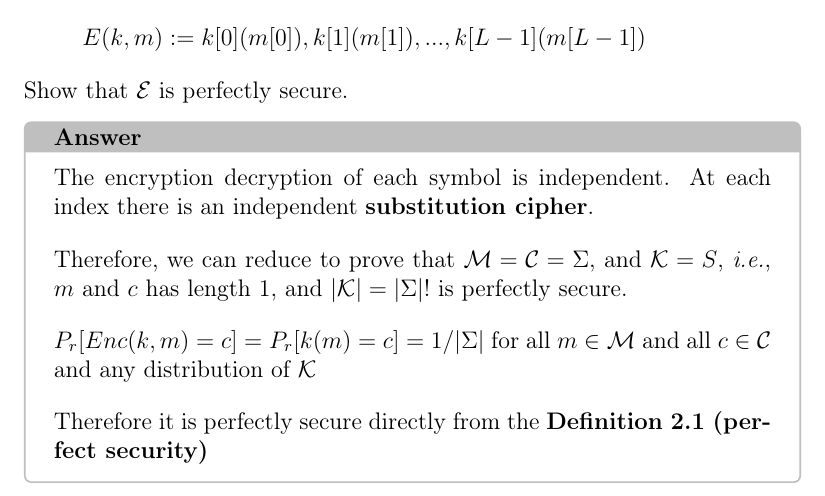
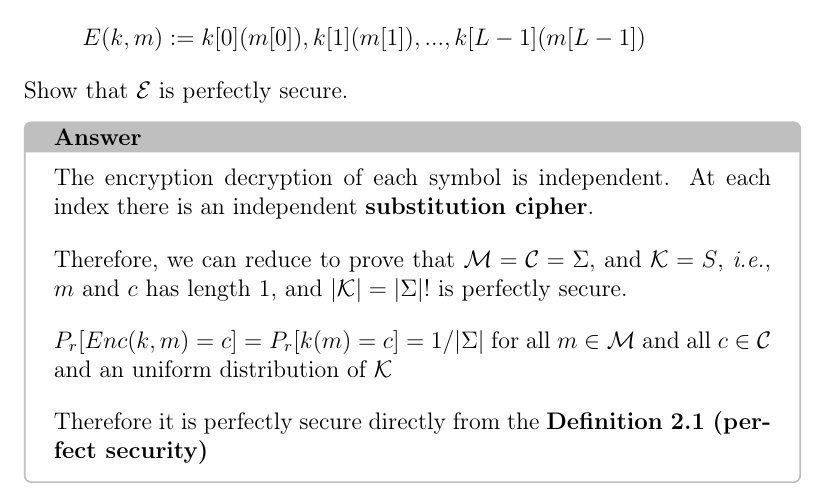
Before and after one commit to Zer0Leak/AppliedCryptographyBonehBookSolutions, a LaTeX book (tex/main.tex, which reads tex/chapter02.tex): part of page 7 of 8, cut so that both start at the same text. Compiled offline with pdfLaTeX.

Commit message:
small fix to 2.2

```diff
--- a/tex/chapter02.tex
+++ b/tex/chapter02.tex
@@ -89,7 +89,7 @@ Show that $\mathcal{E}$ is perfectly secure.
     Therefore, we can reduce to prove that $\mathcal{M} = \mathcal{C} = \Sigma$, and $\mathcal{K} = S$, \textit{i.e.}, $m$ and $c$ has length 1, and $|\mathcal{K}| = |\Sigma|!$ is perfectly secure.
     \vspace{1em}
 
-    $P_r[Enc(k, m) = c] = P_r[k(m) = c] = 1/|\Sigma|$ for all $m \in \mathcal{M}$ and all $c \in \mathcal{C}$ and any distribution of $\mathcal{K}$
+    $P_r[Enc(k, m) = c] = P_r[k(m) = c] = 1/|\Sigma|$ for all $m \in \mathcal{M}$ and all $c \in \mathcal{C}$ and an uniform distribution of $\mathcal{K}$
     \vspace{1em}
 
     Therefore it is perfectly secure directly from the \textbf{Definition 2.1 (perfect security)}
```
Also changed, not shown: tex/output/main.pdf.
